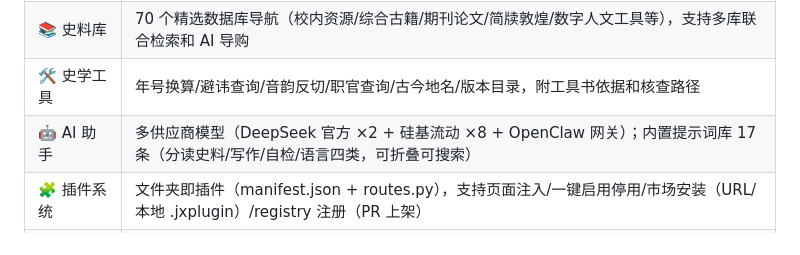
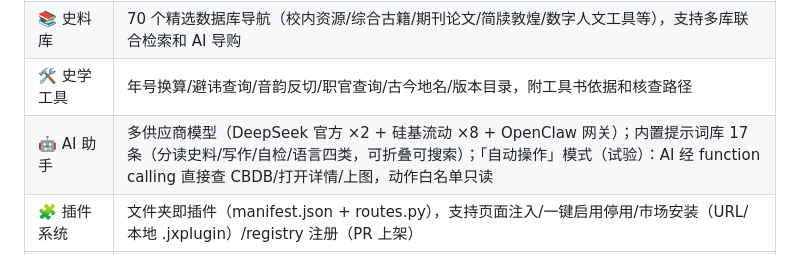
Before and after one commit to Kormont-Chiang/junexi, a Markdown page: README.md, the part around the change. GitHub-like rendering.

Commit message:
R99d: README补自动操作模式一句

```diff
--- a/README.md
+++ b/README.md
@@ -30,7 +30,7 @@ Obsidian 和 Zotero 各管各的，CBDB 和地图数据更是各自为政。
 | 📖 读文献 | Zotero 全库列表（73+ 条目） + 内嵌 PDF 阅读器 + 边读边记直写 Obsidian 文献笔记（带 zotero:// 回链） |
 | 📚 史料库 | 70 个精选数据库导航（校内资源/综合古籍/期刊论文/简牍敦煌/数字人文工具等），支持多库联合检索和 AI 导购 |
 | 🛠️ 史学工具 | 年号换算/避讳查询/音韵反切/职官查询/古今地名/版本目录，附工具书依据和核查路径 |
-| 🤖 AI 助手 | 多供应商模型（DeepSeek 官方 ×2 + 硅基流动 ×8 + OpenClaw 网关）；内置提示词库 17 条（分读史料/写作/自检/语言四类，可折叠可搜索） |
+| 🤖 AI 助手 | 多供应商模型（DeepSeek 官方 ×2 + 硅基流动 ×8 + OpenClaw 网关）；内置提示词库 17 条（分读史料/写作/自检/语言四类，可折叠可搜索）；「自动操作」模式（试验）：AI 经 function calling 直接查 CBDB/打开详情/上图，动作白名单只读 |
 | 🧩 插件系统 | 文件夹即插件（manifest.json + routes.py），支持页面注入/一键启用停用/市场安装（URL/本地 .jxplugin）/registry 注册（PR 上架） |
 | 📰 学术动态 | arXiv 数字人文/计算历史学 + Medievalists.net + JSTOR Daily RSS 聚合，支持自定义源和 AI 中文翻译 |
 | ⌨️ 快捷键 | Ctrl+0=仪表盘, Ctrl+1~8=主标签, Ctrl+9=插件, Ctrl+/=全局搜索, Ctrl+B=打开 Obsidian, F11=专注模式 |
```
